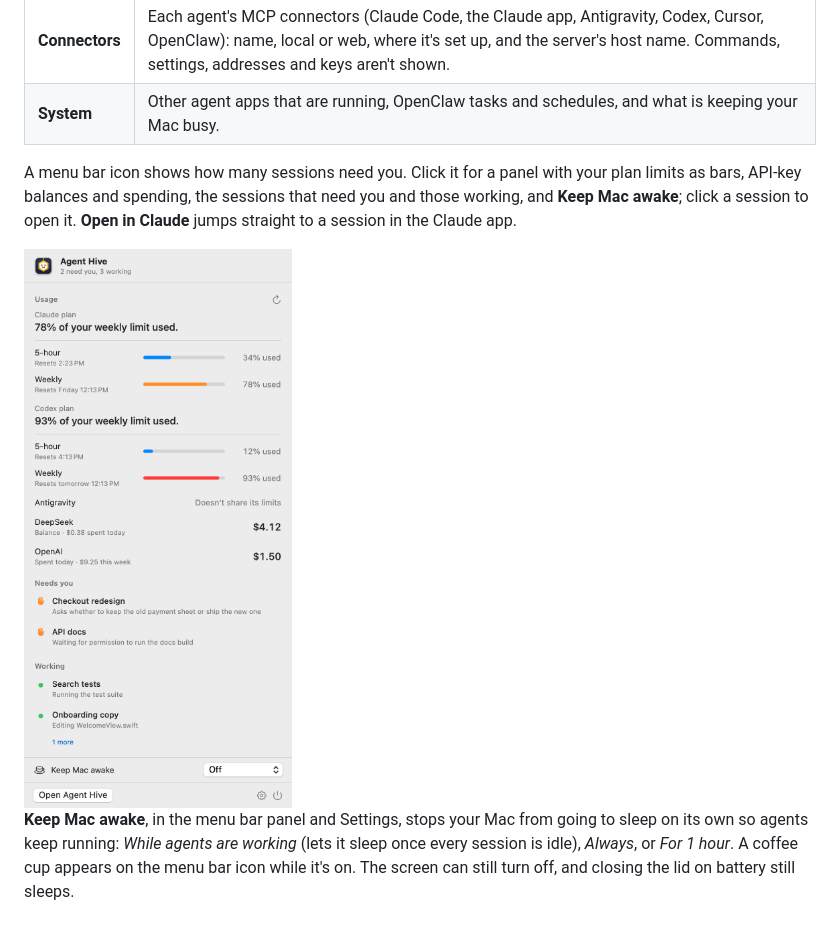
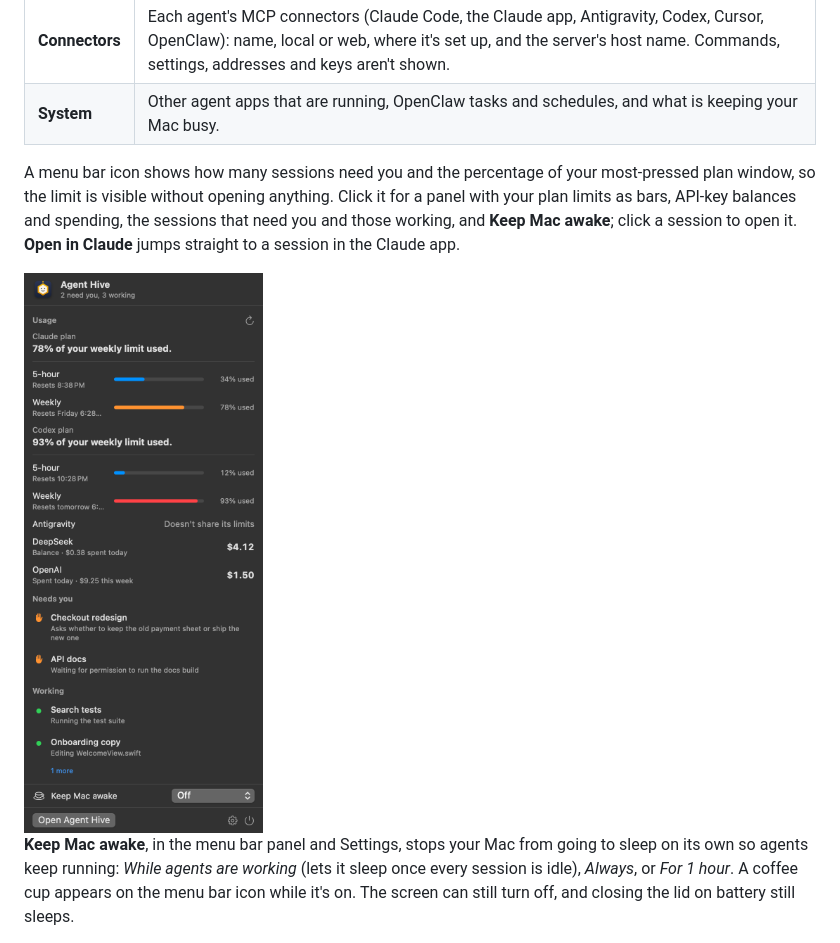
Before and after one commit to zeusqolivar/agent-hive, a Markdown page: README.md, the part around the change. Rendered like a GitHub page; pictures changed too: docs/menubar.png.

```diff
--- a/README.md
+++ b/README.md
@@ -31,9 +31,10 @@ unless you add an API key for a usage service, which it sends only to that servi
 | **Connectors** | Each agent's MCP connectors (Claude Code, the Claude app, Antigravity, Codex, Cursor, OpenClaw): name, local or web, where it's set up, and the server's host name. Commands, settings, addresses and keys aren't shown. |
 | **System** | Other agent apps that are running, OpenClaw tasks and schedules, and what is keeping your Mac busy. |
 
-A menu bar icon shows how many sessions need you. Click it for a panel with your plan limits as bars, API-key
-balances and spending, the sessions that need you and those working, and **Keep Mac awake**; click a session to
-open it. **Open in Claude** jumps straight to a session in the Claude app.
+A menu bar icon shows how many sessions need you and the percentage of your most-pressed plan window, so the limit
+is visible without opening anything. Click it for a panel with your plan limits as bars, API-key balances and
+spending, the sessions that need you and those working, and **Keep Mac awake**; click a session to open it.
+**Open in Claude** jumps straight to a session in the Claude app.
 
 <img src="docs/menubar.png" width="400" alt="The menu bar panel, with sample data: Claude and Codex plan limits as bars, DeepSeek and OpenAI amounts, two sessions that need you and two working">
 
```
Also changed, not shown: 4 other files.
